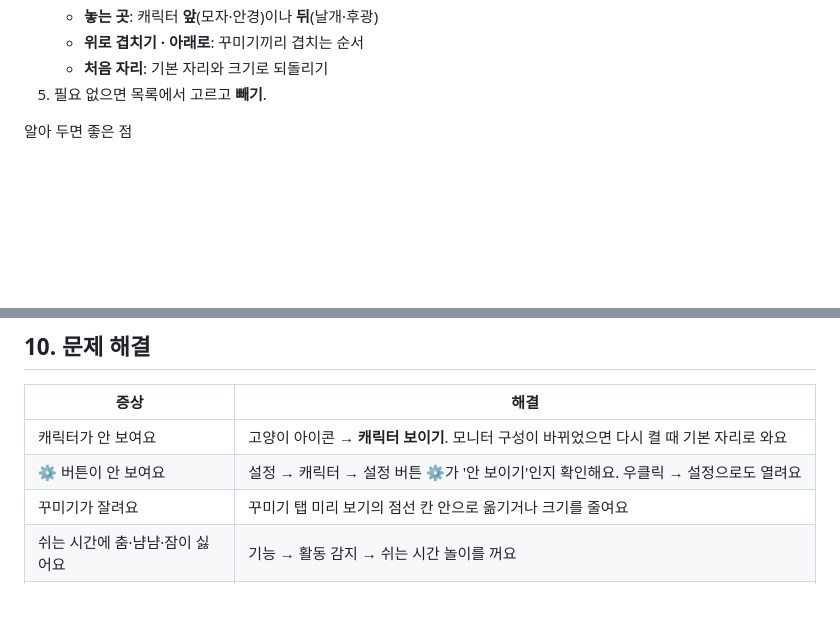
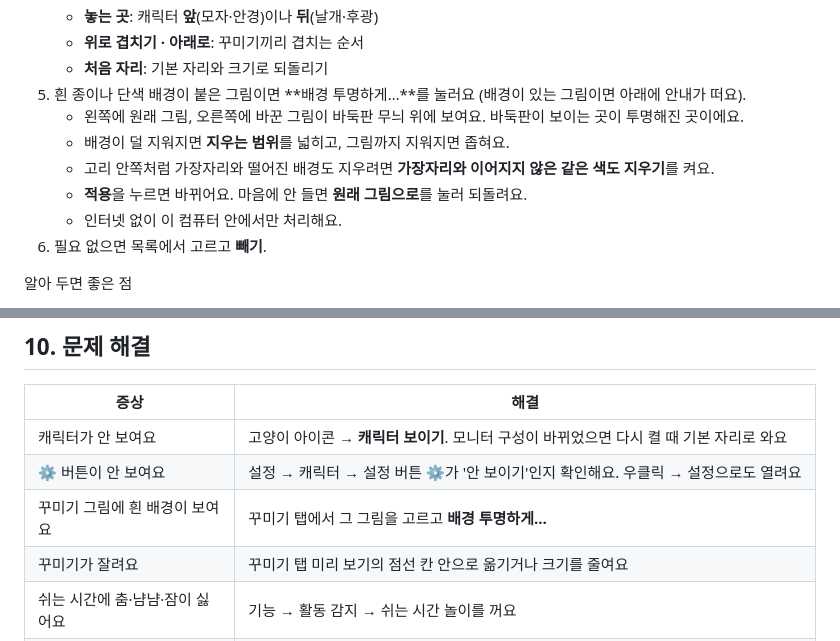
Before and after one commit to sendtoyj00/yeopjari-download, a Markdown page: MANUAL.md, 2 parts joined by grey strips. Rendered like a GitHub page; blank space fills up the shorter version.

```diff
--- a/MANUAL.md
+++ b/MANUAL.md
@@ -119,7 +119,13 @@ AI를 쓰지 않을 거라면 AI 없는 판을 받으세요. 설정 화면이
    - **놓는 곳**: 캐릭터 **앞**(모자·안경)이나 **뒤**(날개·후광)
    - **위로 겹치기 · 아래로**: 꾸미기끼리 겹치는 순서
    - **처음 자리**: 기본 자리와 크기로 되돌리기
-5. 필요 없으면 목록에서 고르고 **빼기**.
+5. 흰 종이나 단색 배경이 붙은 그림이면 **배경 투명하게…**를 눌러요 (배경이 있는 그림이면 아래에 안내가 떠요).
+   - 왼쪽에 원래 그림, 오른쪽에 바꾼 그림이 바둑판 무늬 위에 보여요. 바둑판이 보이는 곳이 투명해진 곳이에요.
+   - 배경이 덜 지워지면 **지우는 범위**를 넓히고, 그림까지 지워지면 좁혀요.
+   - 고리 안쪽처럼 가장자리와 떨어진 배경도 지우려면 **가장자리와 이어지지 않은 같은 색도 지우기**를 켜요.
+   - **적용**을 누르면 바뀌어요. 마음에 안 들면 **원래 그림으로**를 눌러 되돌려요.
+   - 인터넷 없이 이 컴퓨터 안에서만 처리해요.
+6. 필요 없으면 목록에서 고르고 **빼기**.
 
 알아 두면 좋은 점
 - 미리 보기의 **점선 칸**이 화면에서 캐릭터가 차지하는 곳이에요. 그 밖으로 나간 부분은 화면에서 잘려요.
@@ -183,6 +189,7 @@ AI를 쓰지 않을 거라면 AI 없는 판을 받으세요. 설정 화면이
 | --- | --- |
 | 캐릭터가 안 보여요 | 고양이 아이콘 → **캐릭터 보이기**. 모니터 구성이 바뀌었으면 다시 켤 때 기본 자리로 와요 |
 | ⚙ 버튼이 안 보여요 | 설정 → 캐릭터 → 설정 버튼 ⚙가 '안 보이기'인지 확인해요. 우클릭 → 설정으로도 열려요 |
+| 꾸미기 그림에 흰 배경이 보여요 | 꾸미기 탭에서 그 그림을 고르고 **배경 투명하게…** |
 | 꾸미기가 잘려요 | 꾸미기 탭 미리 보기의 점선 칸 안으로 옮기거나 크기를 줄여요 |
 | 쉬는 시간에 춤·냠냠·잠이 싫어요 | 기능 → 활동 감지 → 쉬는 시간 놀이를 꺼요 |
 | 맥에서 유튜브를 못 알아봐요 | "옆자리가 Chrome(또는 Safari)을 제어하려고 합니다" 창에서 **허용**을 눌러요 (Firefox는 안 돼요) |
```
Also changed, not shown: README.md (+4 -0 lines), images/14_decor_background.png (added).
